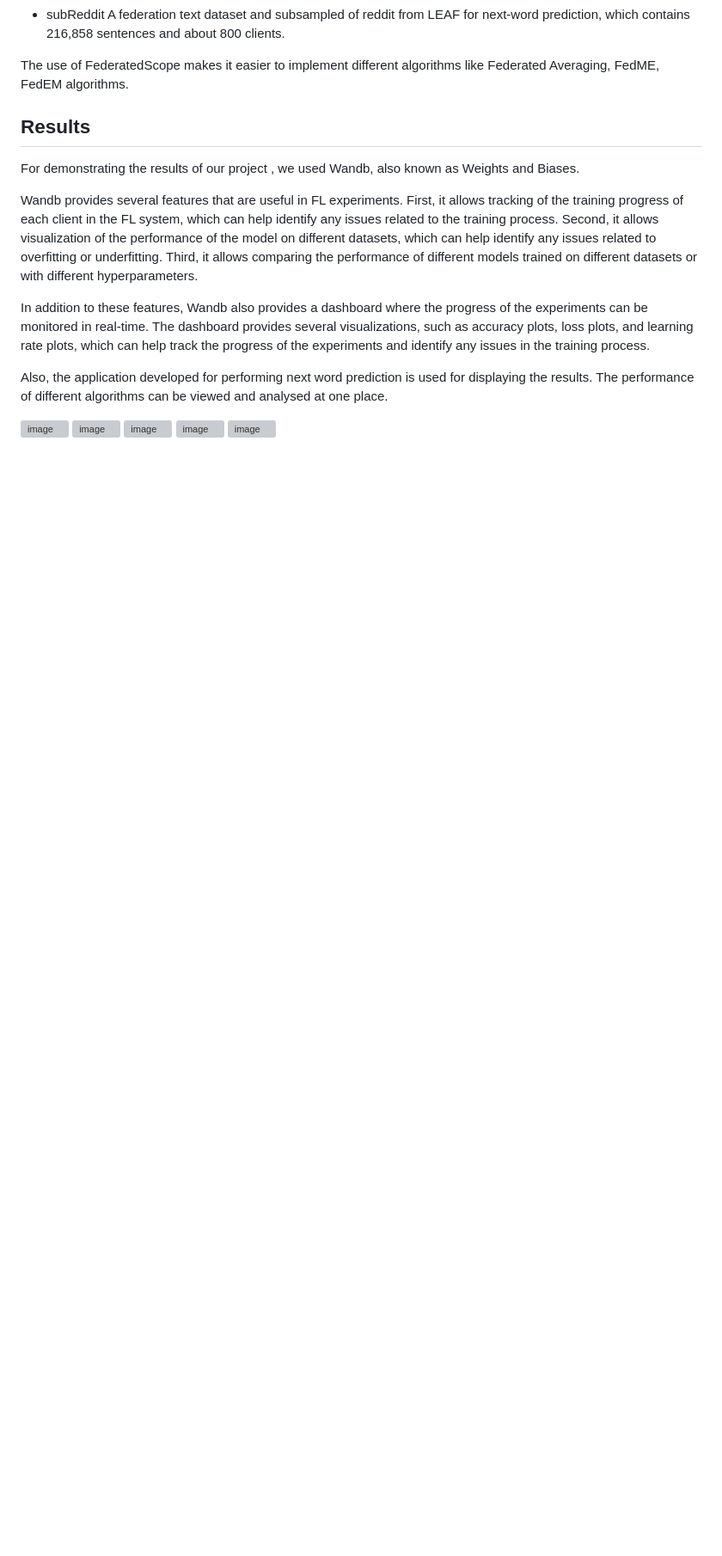
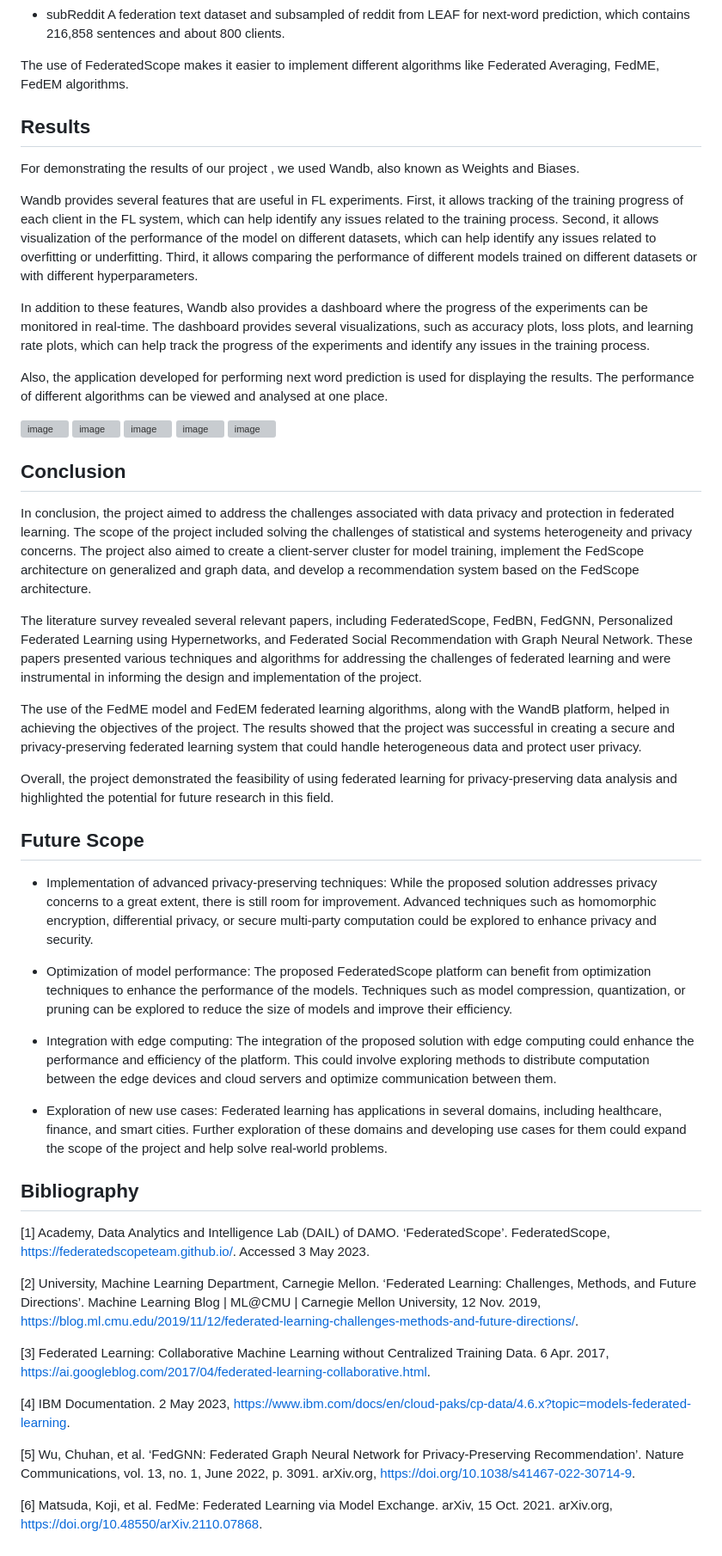
Before and after one commit to Aditya0709-alt/FederatedRecommendationSystem, a Markdown page: README.md, the part around the change. Shown at 86% size. GitHub-like rendering; blank space fills up the shorter version; grey boxes are pictures that could not be loaded.

```diff
--- a/README.md
+++ b/README.md
@@ -189,3 +189,40 @@ Also, the application developed for performing next word prediction is used for
 <img width="525" alt="image" src="https://user-images.githubusercontent.com/77115883/235992154-d53f3004-4816-4e5d-b398-879ef1577118.png">
 
 </p>
+
+
+## Conclusion
+
+In conclusion, the project aimed to address the challenges associated with data privacy and protection in federated learning. The scope of the project included solving the challenges of statistical and systems heterogeneity and privacy concerns. The project also aimed to create a client-server cluster for model training, implement the FedScope architecture on generalized and graph data, and develop a recommendation system based on the FedScope architecture.
+
+The literature survey revealed several relevant papers, including FederatedScope, FedBN, FedGNN, Personalized Federated Learning using Hypernetworks, and Federated Social Recommendation with Graph Neural Network. These papers presented various techniques and algorithms for addressing the challenges of federated learning and were instrumental in informing the design and implementation of the project.
+
+The use of the FedME model and FedEM federated learning algorithms, along with the WandB platform, helped in achieving the objectives of the project. The results showed that the project was successful in creating a secure and privacy-preserving federated learning system that could handle heterogeneous data and protect user privacy.
+
+Overall, the project demonstrated the feasibility of using federated learning for privacy-preserving data analysis and highlighted the potential for future research in this field.
+
+
+## Future Scope
+
+- Implementation of advanced privacy-preserving techniques: While the proposed solution addresses privacy concerns to a great extent, there is still room for improvement. Advanced techniques such as homomorphic encryption, differential privacy, or secure multi-party computation could be explored to enhance privacy and security.
+
+- Optimization of model performance: The proposed FederatedScope platform can benefit from optimization techniques to enhance the performance of the models. Techniques such as model compression, quantization, or pruning can be explored to reduce the size of models and improve their efficiency.
+
+- Integration with edge computing: The integration of the proposed solution with edge computing could enhance the performance and efficiency of the platform. This could involve exploring methods to distribute computation between the edge devices and cloud servers and optimize communication between them.
+
+- Exploration of new use cases: Federated learning has applications in several domains, including healthcare, finance, and smart cities. Further exploration of these domains and developing use cases for them could expand the scope of the project and help solve real-world problems.
+
+
+## Bibliography
+
+[1] Academy, Data Analytics and Intelligence Lab (DAIL) of DAMO. ‘FederatedScope’. FederatedScope, https://federatedscopeteam.github.io/. Accessed 3 May 2023.
+
+[2] University, Machine Learning Department, Carnegie Mellon. ‘Federated Learning: Challenges, Methods, and Future Directions’. Machine Learning Blog | ML@CMU | Carnegie Mellon University, 12 Nov. 2019, https://blog.ml.cmu.edu/2019/11/12/federated-learning-challenges-methods-and-future-directions/.
+
+[3] Federated Learning: Collaborative Machine Learning without Centralized Training Data. 6 Apr. 2017, https://ai.googleblog.com/2017/04/federated-learning-collaborative.html.
+
+[4] IBM Documentation. 2 May 2023, https://www.ibm.com/docs/en/cloud-paks/cp-data/4.6.x?topic=models-federated-learning.
+
+[5] Wu, Chuhan, et al. ‘FedGNN: Federated Graph Neural Network for Privacy-Preserving Recommendation’. Nature Communications, vol. 13, no. 1, June 2022, p. 3091. arXiv.org, https://doi.org/10.1038/s41467-022-30714-9.
+
+[6] Matsuda, Koji, et al. FedMe: Federated Learning via Model Exchange. arXiv, 15 Oct. 2021. arXiv.org, https://doi.org/10.48550/arXiv.2110.07868.
```
